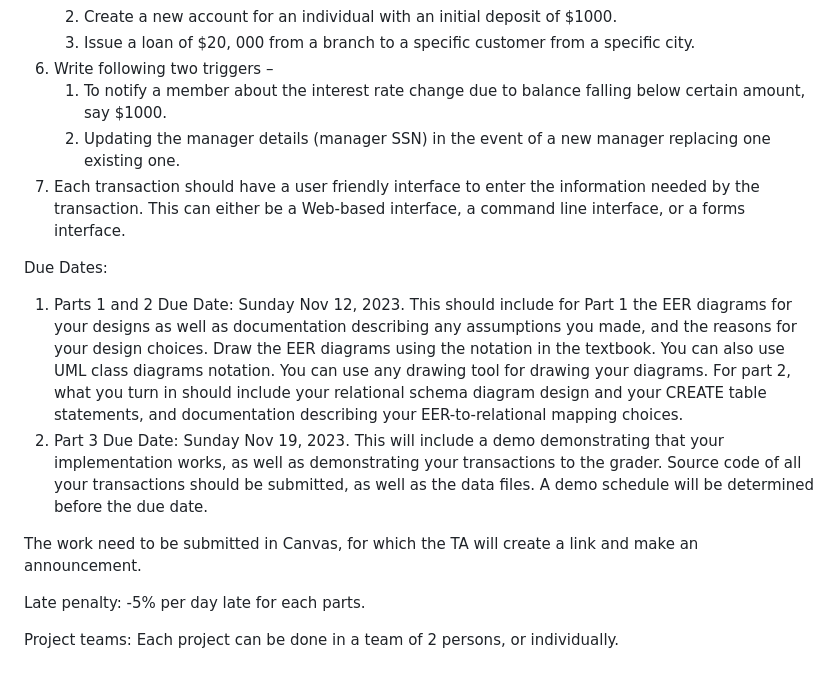
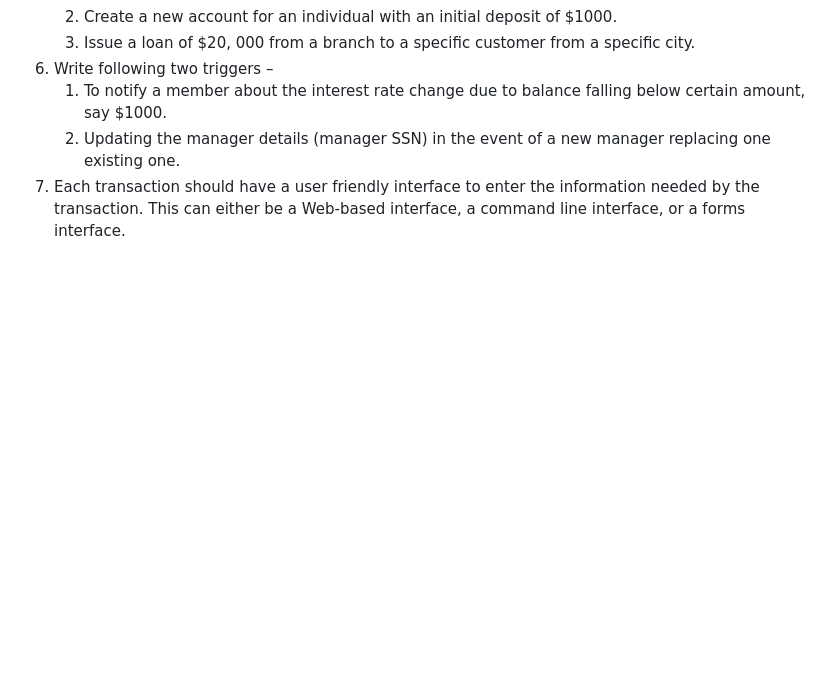
Before and after one commit to latheeshmangeri/Assignments, a Markdown page: DatabaseSysstems/Project_2/README.md, the part around the change. Rendered like a GitHub page; blank space fills up the shorter version.

```diff
--- a/DatabaseSysstems/Project_2/README.md
+++ b/DatabaseSysstems/Project_2/README.md
@@ -33,14 +33,3 @@ The following are the tasks for the third part of the project:
    1. To notify a member about the interest rate change due to balance falling below certain amount, say $1000.
    1. Updating the manager details (manager SSN) in the event of a new manager replacing one existing one.
 1. Each transaction should have a user friendly interface to enter the information needed by the transaction. This can either be a Web-based interface, a command line interface, or a forms interface.
-
-Due Dates:
-
-1. Parts 1 and 2 Due Date: Sunday Nov 12, 2023. This should include for Part 1 the EER diagrams for your designs as well as documentation describing any assumptions you made, and the reasons for your design choices. Draw the EER diagrams using the notation in the textbook. You can also use UML class diagrams notation. You can use any drawing tool for drawing your diagrams. For part 2, what you turn in should include your relational schema diagram design and your CREATE table statements, and documentation describing your EER-to-relational mapping choices.
-1. Part 3 Due Date: Sunday Nov 19, 2023. This will include a demo demonstrating that your implementation works, as well as demonstrating your transactions to the grader. Source code of all your transactions should be submitted, as well as the data files. A demo schedule will be determined before the due date.
-
-The work need to be submitted in Canvas, for which the TA will create a link and make an announcement.
-
-Late penalty: -5% per day late for each parts.
-
-Project teams: Each project can be done in a team of 2 persons, or individually.
```
